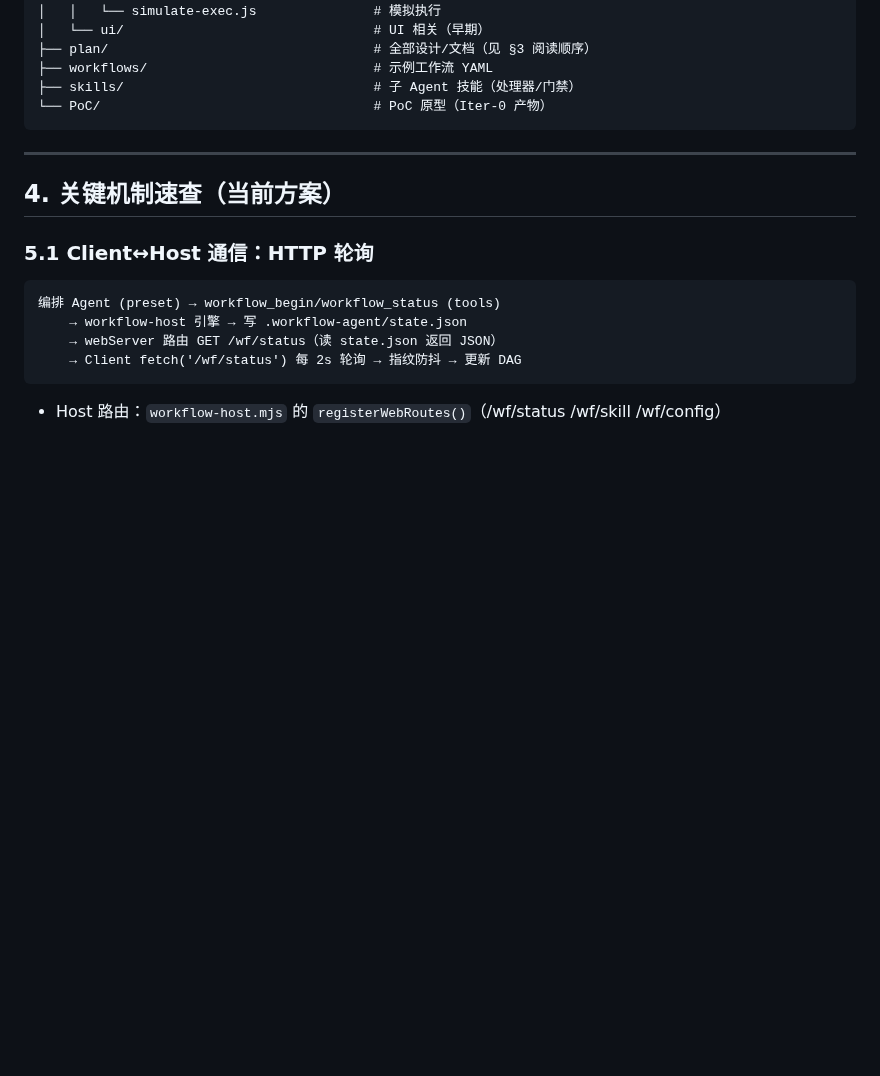
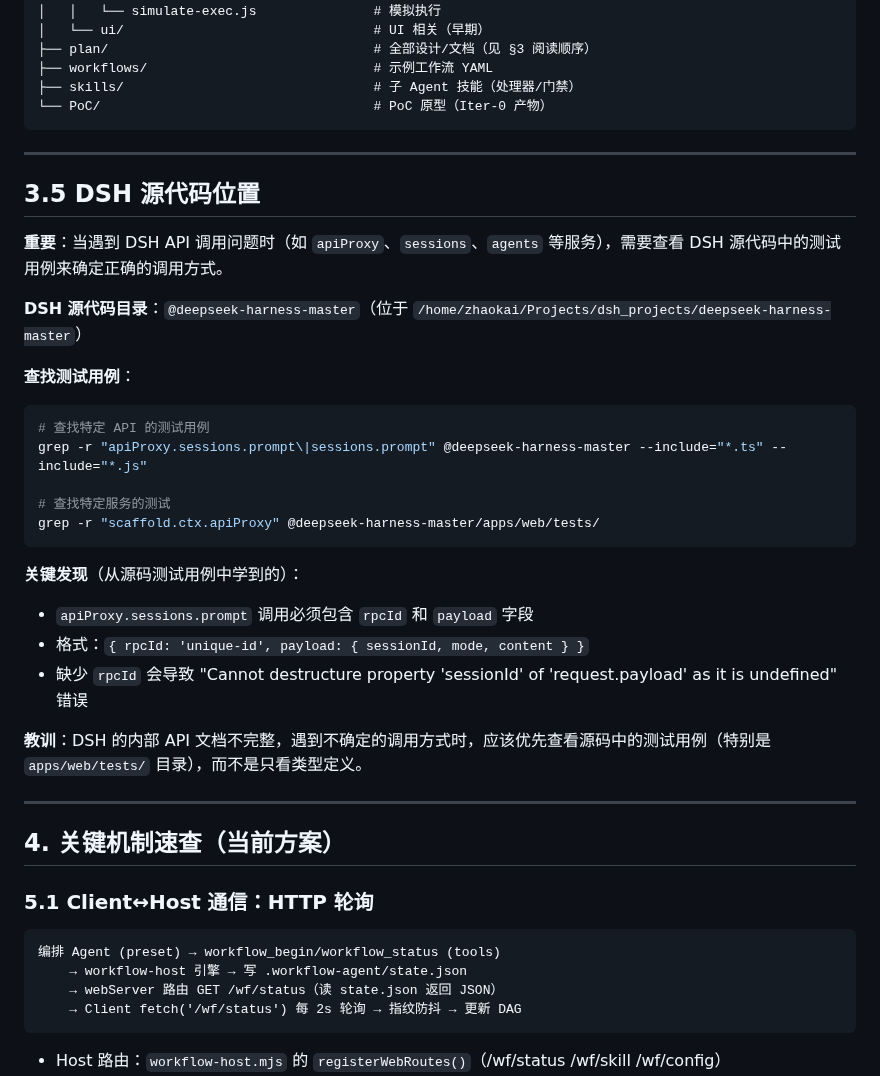
Before and after one commit to KaiRanwanui/dsh-workflow-orchestration, a Markdown page: GUIDE.md, the part around the change. Drawn GitHub-style; blank space fills up the shorter version.

Commit message:
docs: 添加 DSH 源代码位置说明
- 指出 DSH 源代码在 @deepseek-harness-master 目录
- 说明如何查找 API 测试用例
- 记录从源码中学到的关键发现（rpcId + payload 格式）
- 强调遇到 API 问题时应优先查看源码测试用例

````diff
--- a/GUIDE.md
+++ b/GUIDE.md
@@ -84,6 +84,30 @@ workflow-agent/
 
 ---
 
+## 3.5 DSH 源代码位置
+
+**重要**：当遇到 DSH API 调用问题时（如 `apiProxy`、`sessions`、`agents` 等服务），需要查看 DSH 源代码中的测试用例来确定正确的调用方式。
+
+**DSH 源代码目录**：`@deepseek-harness-master`（位于 `/home/zhaokai/Projects/dsh_projects/deepseek-harness-master`）
+
+**查找测试用例**：
+```bash
+# 查找特定 API 的测试用例
+grep -r "apiProxy.sessions.prompt\|sessions.prompt" @deepseek-harness-master --include="*.ts" --include="*.js"
+
+# 查找特定服务的测试
+grep -r "scaffold.ctx.apiProxy" @deepseek-harness-master/apps/web/tests/
+```
+
+**关键发现**（从源码测试用例中学到的）：
+- `apiProxy.sessions.prompt` 调用必须包含 `rpcId` 和 `payload` 字段
+- 格式：`{ rpcId: 'unique-id', payload: { sessionId, mode, content } }`
+- 缺少 `rpcId` 会导致 "Cannot destructure property 'sessionId' of 'request.payload' as it is undefined" 错误
+
+**教训**：DSH 的内部 API 文档不完整，遇到不确定的调用方式时，应该优先查看源码中的测试用例（特别是 `apps/web/tests/` 目录），而不是只看类型定义。
+
+---
+
 ## 4. 关键机制速查（当前方案）
 
 ### 5.1 Client↔Host 通信：HTTP 轮询
````
